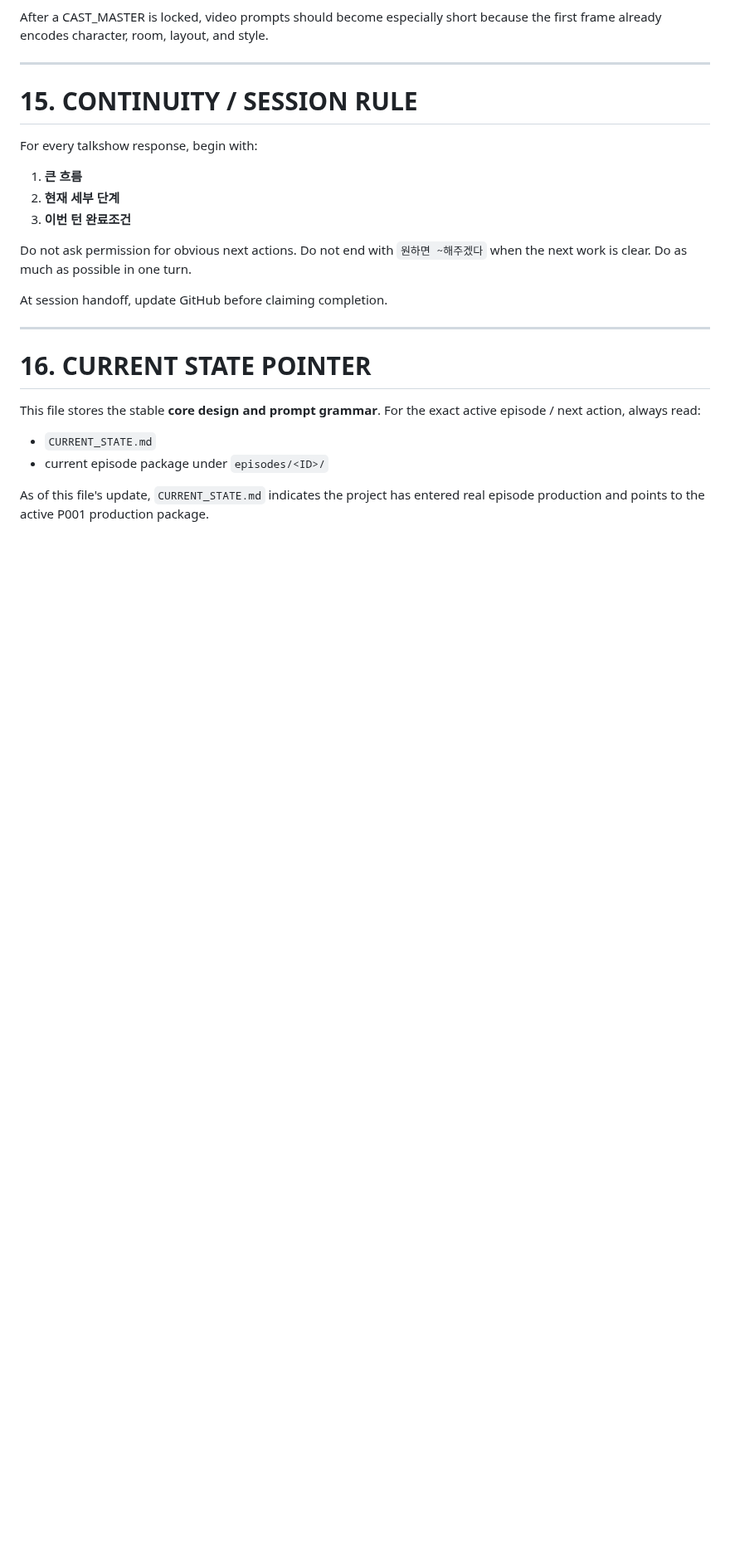
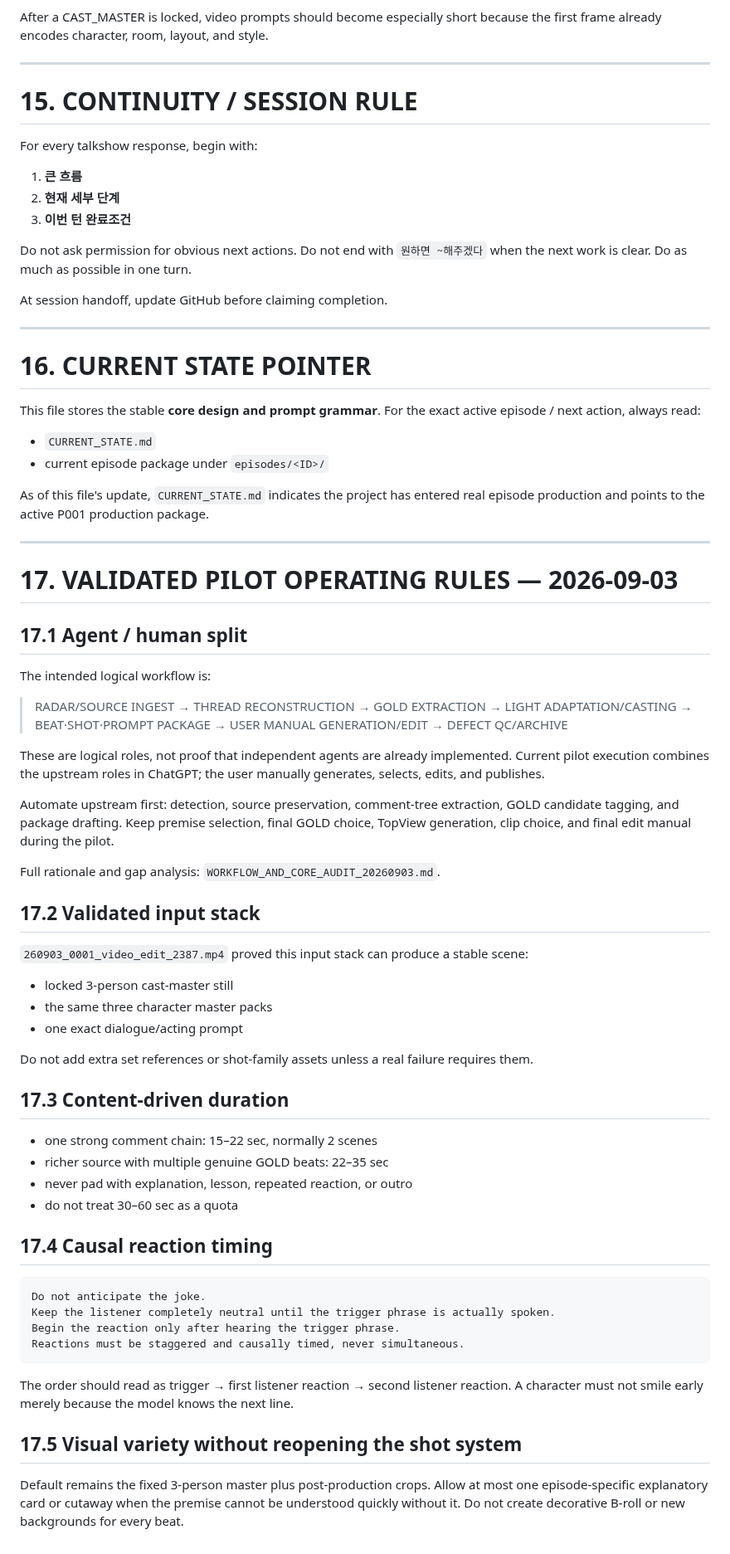
Before and after one commit to noru358/talkshow, a Markdown page: CORE_DESIGN_AND_PROMPTS.md, the part around one of its changes. Shown at 83% size. Drawn GitHub-style; blank space fills up the shorter version.

Commit message:
core: add validated pilot workflow and reaction grammar

````diff
--- a/CORE_DESIGN_AND_PROMPTS.md
+++ b/CORE_DESIGN_AND_PROMPTS.md
@@ -569,3 +569,51 @@ For the exact active episode / next action, always read:
 - current episode package under `episodes/<ID>/`
 
 As of this file's update, `CURRENT_STATE.md` indicates the project has entered real episode production and points to the active P001 production package.
+
+
+---
+
+# 17. VALIDATED PILOT OPERATING RULES — 2026-09-03
+
+## 17.1 Agent / human split
+
+The intended logical workflow is:
+
+> RADAR/SOURCE INGEST → THREAD RECONSTRUCTION → GOLD EXTRACTION → LIGHT ADAPTATION/CASTING → BEAT·SHOT·PROMPT PACKAGE → USER MANUAL GENERATION/EDIT → DEFECT QC/ARCHIVE
+
+These are logical roles, not proof that independent agents are already implemented. Current pilot execution combines the upstream roles in ChatGPT; the user manually generates, selects, edits, and publishes.
+
+Automate upstream first: detection, source preservation, comment-tree extraction, GOLD candidate tagging, and package drafting. Keep premise selection, final GOLD choice, TopView generation, clip choice, and final edit manual during the pilot.
+
+Full rationale and gap analysis: `WORKFLOW_AND_CORE_AUDIT_20260903.md`.
+
+## 17.2 Validated input stack
+
+`260903_0001_video_edit_2387.mp4` proved this input stack can produce a stable scene:
+- locked 3-person cast-master still
+- the same three character master packs
+- one exact dialogue/acting prompt
+
+Do not add extra set references or shot-family assets unless a real failure requires them.
+
+## 17.3 Content-driven duration
+
+- one strong comment chain: 15–22 sec, normally 2 scenes
+- richer source with multiple genuine GOLD beats: 22–35 sec
+- never pad with explanation, lesson, repeated reaction, or outro
+- do not treat 30–60 sec as a quota
+
+## 17.4 Causal reaction timing
+
+```text
+Do not anticipate the joke.
+Keep the listener completely neutral until the trigger phrase is actually spoken.
+Begin the reaction only after hearing the trigger phrase.
+Reactions must be staggered and causally timed, never simultaneous.
+```
+
+The order should read as trigger → first listener reaction → second listener reaction. A character must not smile early merely because the model knows the next line.
+
+## 17.5 Visual variety without reopening the shot system
+
+Default remains the fixed 3-person master plus post-production crops. Allow at most one episode-specific explanatory card or cutaway when the premise cannot be understood quickly without it. Do not create decorative B-roll or new backgrounds for every beat.
````
Also changed, not shown: other parts of CORE_DESIGN_AND_PROMPTS.md (+3 -3 lines).
